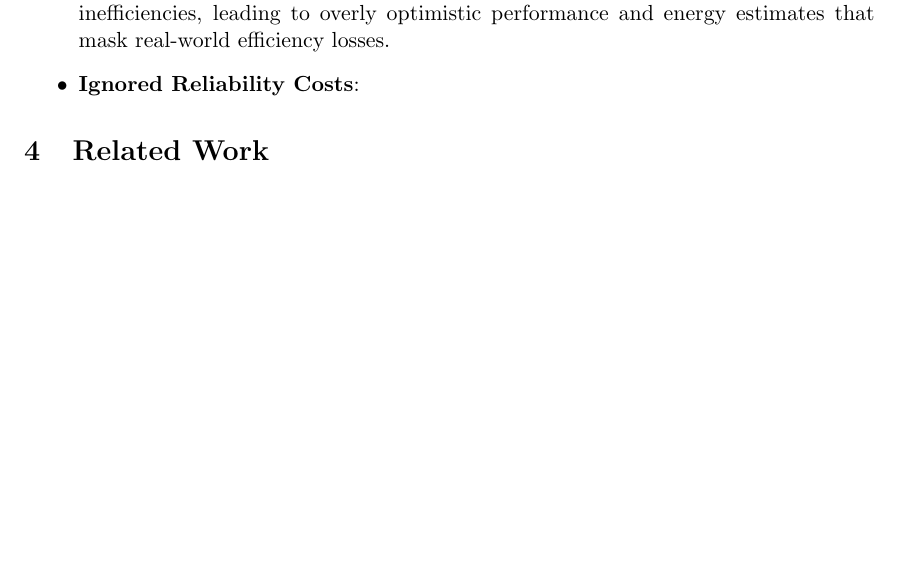
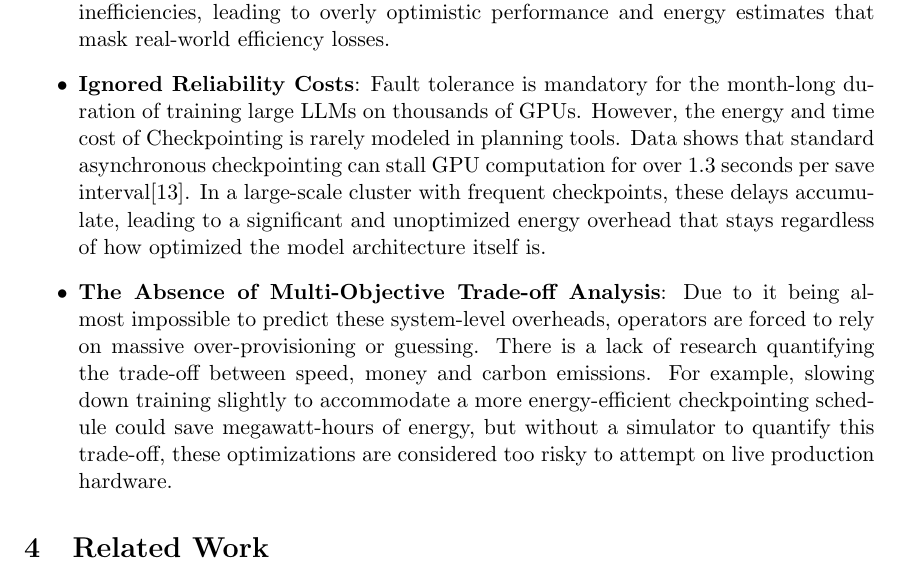
Before and after one commit to tcvdh/HP-ProblemStatement, a LaTeX document (main.tex, which reads sections/problem.tex): part of page 5 of 8 before the commit and part of page 5 of 9 after it, cut so that both start at the same text, the shorter picture padded with empty space. Compiled offline with pdfLaTeX.

Commit message:
problems done

```diff
--- a/sections/problem.tex
+++ b/sections/problem.tex
@@ -19,18 +19,16 @@ Specifically, we identify the following issues:
 	      resources\cite{lin2025stragglers}. Current tools fail to capture these synchronization inefficiencies, leading to
 	      overly optimistic performance and energy estimates that mask real-world efficiency
 	      losses.
-	\item \textbf{Ignored Reliability Costs}:
+	\item \textbf{Ignored Reliability Costs}: Fault tolerance is mandatory for the month-long duration of training
+	      large LLMs on thousands of GPUs. However, the energy and time cost of Checkpointing is rarely modeled in
+	      planning tools. Data shows that standard asynchronous checkpointing can stall GPU computation for over
+	      1.3 seconds per save interval\cite{zhang2025gockptgradientassistedmultistepoverlapped}.
+	      In a large-scale cluster with frequent checkpoints, these delays accumulate, leading to a significant
+	      and unoptimized energy overhead that stays regardless of how optimized the model architecture itself is.
+	\item \textbf{The Absence of Multi-Objective Trade-off Analysis}: Due to it being almost impossible to predict these
+	      system-level overheads, operators are forced to rely on massive over-provisioning or guessing.
+	      There is a lack of research quantifying the trade-off between speed, money and carbon emissions.
+	      For example, slowing down training slightly to accommodate a more energy-efficient checkpointing
+	      schedule could save megawatt-hours of energy, but without a simulator to quantify this trade-off,
+	      these optimizations are considered too risky to attempt on live production hardware.
 \end{itemize}
-
-% Explain in this section the main problem addressed in this work. The goal is to emphasize the value
-% of a research project that addresses the problem. See also Sections~I and~III.A
-% of.
-%
-% Notes:
-% \begin{enumerate}
-% 	\item
-% 	      Define the scope of the problem.
-%
-% 	\item
-% 	      Refer back to the background for key terms.
-% \end{enumerate}
```
Also changed, not shown: sections/introduction.tex (+0 -53 lines), main.pdf.
